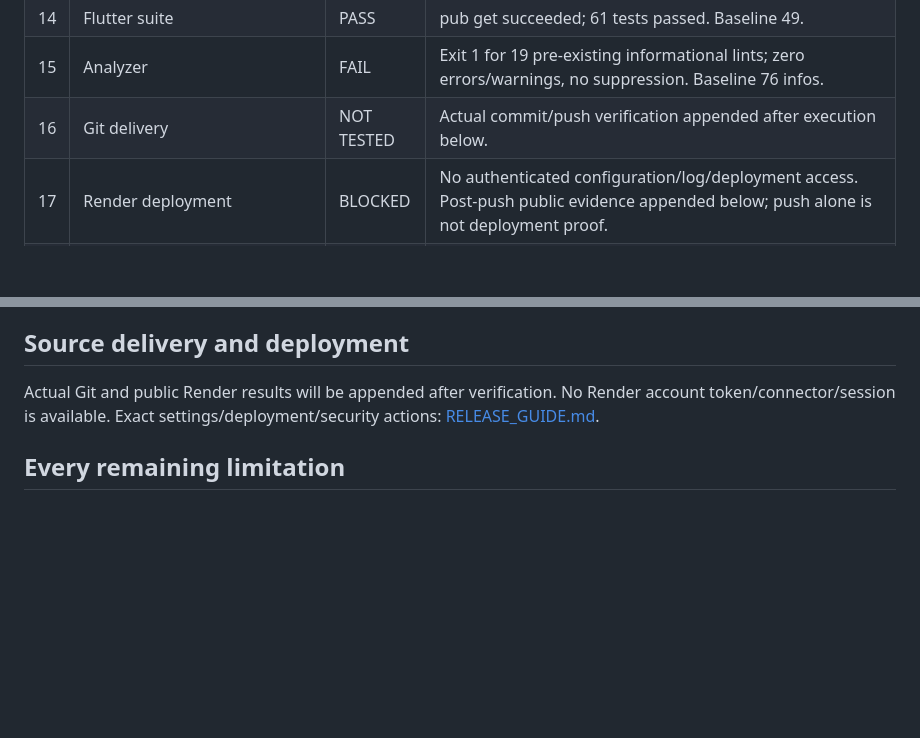
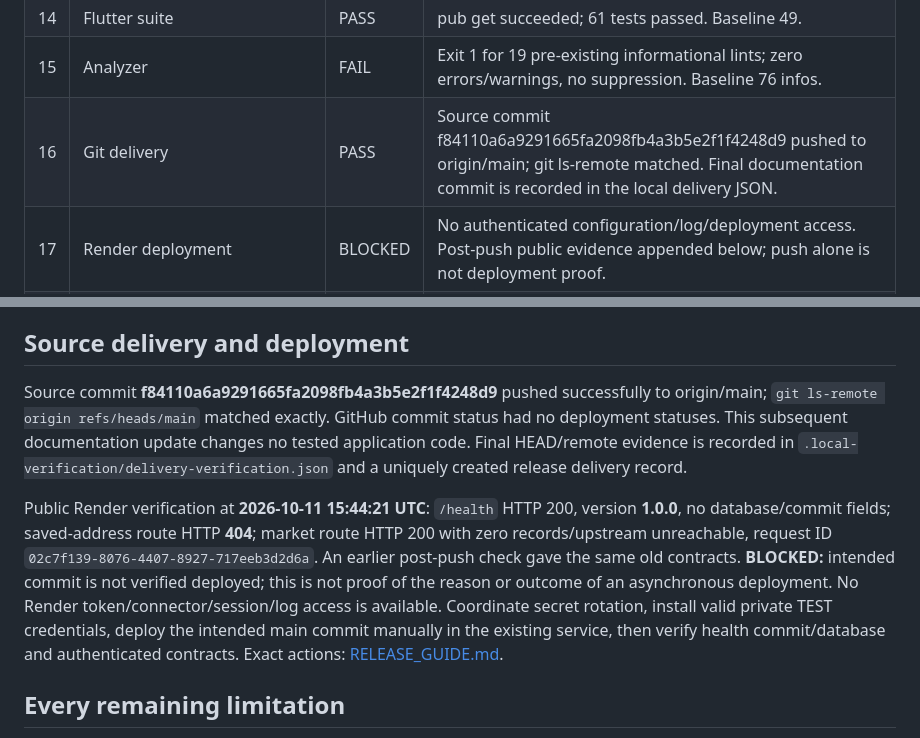
Before and after one commit to DEVA77A/VAYAL-CONNECT, a Markdown page: IMPLEMENTATION_REPORT.md, 2 parts joined by grey strips. GitHub-like rendering; blank space fills up the shorter version.

Commit message:
Record verified source delivery and outstanding production release gates

```diff
--- a/IMPLEMENTATION_REPORT.md
+++ b/IMPLEMENTATION_REPORT.md
@@ -23,7 +23,7 @@ Baseline: main, `fa32f9c4b473de214c554a1b64f7d0e13188998c`, DEVA77A/VAYAL-CONNEC
 | 13 | Backend suite | PASS | 154 passed, 63 dependency deprecation warnings, 34.59 seconds; Mongo integration enabled. Baseline 144 passed/four skipped. |
 | 14 | Flutter suite | PASS | pub get succeeded; 61 tests passed. Baseline 49. |
 | 15 | Analyzer | FAIL | Exit 1 for 19 pre-existing informational lints; zero errors/warnings, no suppression. Baseline 76 infos. |
-| 16 | Git delivery | NOT TESTED | Actual commit/push verification appended after execution below. |
+| 16 | Git delivery | PASS | Source commit f84110a6a9291665fa2098fb4a3b5e2f1f4248d9 pushed to origin/main; git ls-remote matched. Final documentation commit is recorded in the local delivery JSON. |
 | 17 | Render deployment | BLOCKED | No authenticated configuration/log/deployment access. Post-push public evidence appended below; push alone is not deployment proof. |
 | 18 | APK artifact | PASS | Build/package/version/URL/signature/known-secret scan passed. Candidate explicitly UNVERIFIED for deployed functionality. |
 | 19 | Complete demonstration | BLOCKED | External/security/deployment/Android gates remain. No verified GitHub release published. |
@@ -82,7 +82,9 @@ Logs: `.local-verification/backend-final.log`, `flutter-final.log`, `analyze-fin
 
 ## Source delivery and deployment
 
-Actual Git and public Render results will be appended after verification. No Render account token/connector/session is available. Exact settings/deployment/security actions: [RELEASE_GUIDE.md](RELEASE_GUIDE.md).
+Source commit **f84110a6a9291665fa2098fb4a3b5e2f1f4248d9** pushed successfully to origin/main; `git ls-remote origin refs/heads/main` matched exactly. GitHub commit status had no deployment statuses. This subsequent documentation update changes no tested application code. Final HEAD/remote evidence is recorded in `.local-verification/delivery-verification.json` and a uniquely created release delivery record.
+
+Public Render verification at **2026-10-11 15:44:21 UTC**: `/health` HTTP 200, version **1.0.0**, no database/commit fields; saved-address route HTTP **404**; market route HTTP 200 with zero records/upstream unreachable, request ID `02c7f139-8076-4407-8927-717eeb3d2d6a`. An earlier post-push check gave the same old contracts. **BLOCKED:** intended commit is not verified deployed; this is not proof of the reason or outcome of an asynchronous deployment. No Render token/connector/session/log access is available. Coordinate secret rotation, install valid private TEST credentials, deploy the intended main commit manually in the existing service, then verify health commit/database and authenticated contracts. Exact actions: [RELEASE_GUIDE.md](RELEASE_GUIDE.md).
 
 ## Every remaining limitation
 
```
